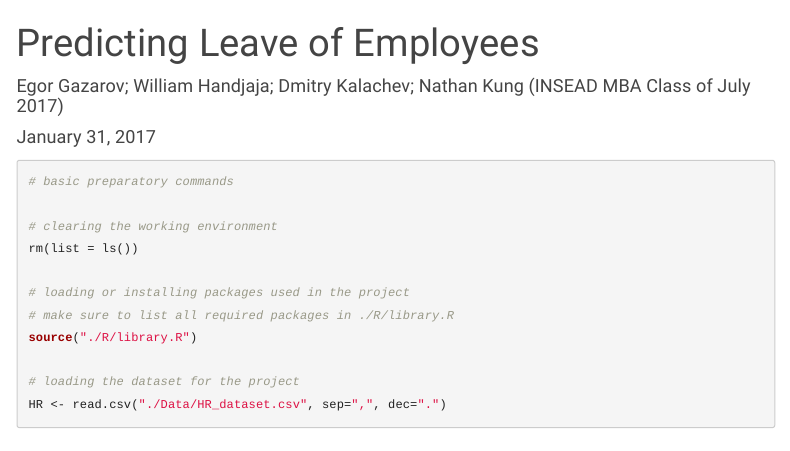
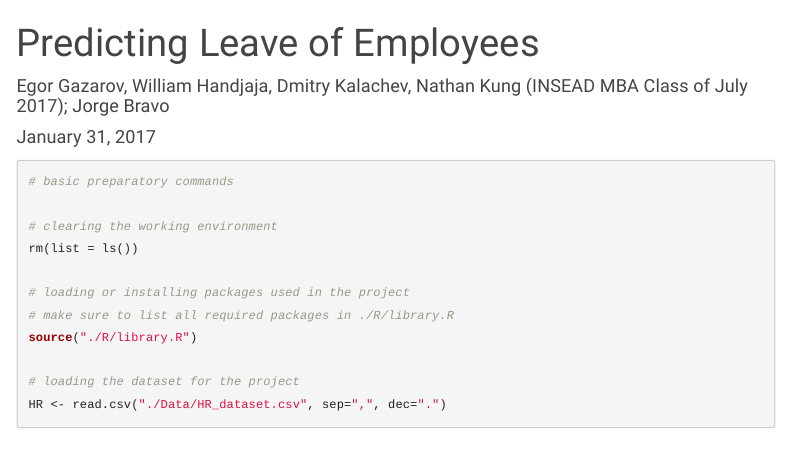
Before and after one commit to egor-gazarov/PredictingEmployeesLeave-INSEAD17J-GP, an R Markdown document (Predicting Leave of Employees.Rmd): the page in a window 1100 px wide, from its top. Rendered offline with R 4.5, knitr and Pandoc, with nearby package versions; the code chunks are not run, so their results and figures are left out; menus at the side of the page are left out.

Commit message:
EG-0116-1021

```diff
--- a/Predicting Leave of Employees.Rmd
+++ b/Predicting Leave of Employees.Rmd
@@ -1,6 +1,6 @@
 ---
 title: "Predicting Leave of Employees"
-author: "Egor Gazarov; William Handjaja; Dmitry Kalachev; Nathan Kung (INSEAD MBA Class of July 2017)"
+author: "Egor Gazarov, William Handjaja, Dmitry Kalachev, Nathan Kung (INSEAD MBA Class of July 2017); Jorge Bravo"
 date: "January 31, 2017"
 output:
  html_document:
```
Also changed, not shown: Predicting_Leave_of_Employees.html.
